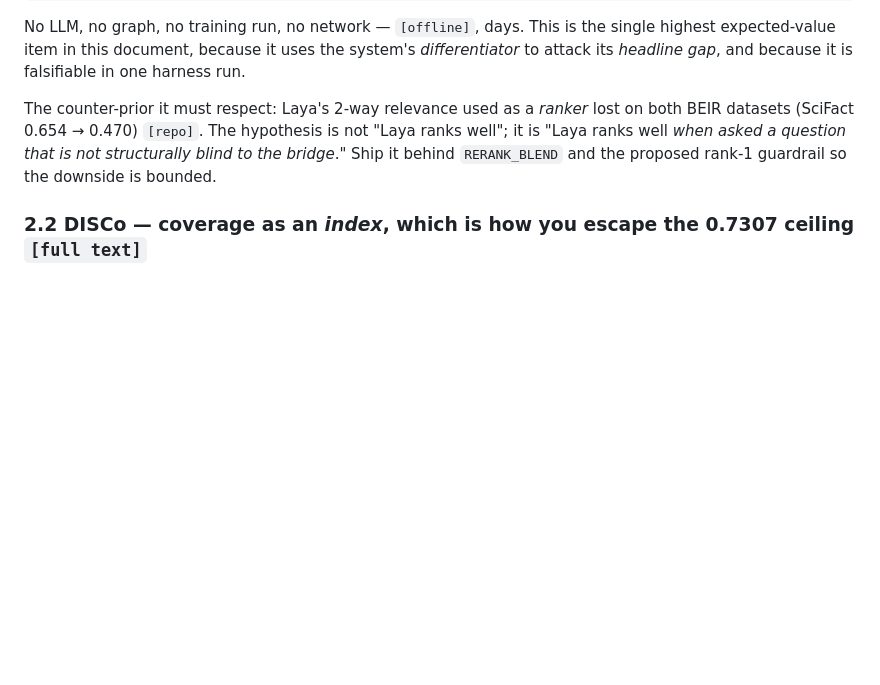
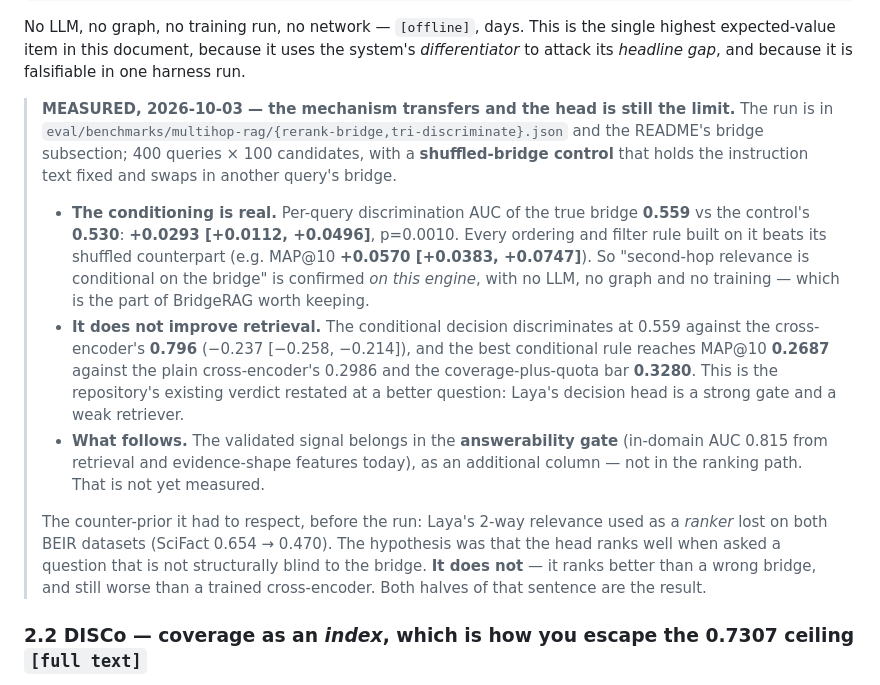
Before and after one commit to thread3d/laya-rag, a Markdown page: docs/research/08-frontier-2026.md, the part around the change. GitHub-like rendering; blank space fills up the shorter version.

```diff
--- a/docs/research/08-frontier-2026.md
+++ b/docs/research/08-frontier-2026.md
@@ -105,10 +105,30 @@ No LLM, no graph, no training run, no network — `[offline]`, days. This is the
 expected-value item in this document, because it uses the system's *differentiator* to attack
 its *headline gap*, and because it is falsifiable in one harness run.
 
-The counter-prior it must respect: Laya's 2-way relevance used as a *ranker* lost on both BEIR
-datasets (SciFact 0.654 → 0.470) `[repo]`. The hypothesis is not "Laya ranks well"; it is "Laya
-ranks well *when asked a question that is not structurally blind to the bridge*." Ship it behind
-`RERANK_BLEND` and the proposed rank-1 guardrail so the downside is bounded.
+> **MEASURED, 2026-10-03 — the mechanism transfers and the head is still the limit.** The run is
+> in `eval/benchmarks/multihop-rag/{rerank-bridge,tri-discriminate}.json` and the README's
+> bridge subsection; 400 queries × 100 candidates, with a **shuffled-bridge control** that holds
+> the instruction text fixed and swaps in another query's bridge.
+>
+> - **The conditioning is real.** Per-query discrimination AUC of the true bridge **0.559** vs
+>   the control's **0.530**: **+0.0293 [+0.0112, +0.0496]**, p=0.0010. Every ordering and filter
+>   rule built on it beats its shuffled counterpart (e.g. MAP@10 **+0.0570 [+0.0383, +0.0747]**).
+>   So "second-hop relevance is conditional on the bridge" is confirmed *on this engine*, with no
+>   LLM, no graph and no training — which is the part of BridgeRAG worth keeping.
+> - **It does not improve retrieval.** The conditional decision discriminates at 0.559 against
+>   the cross-encoder's **0.796** (−0.237 [−0.258, −0.214]), and the best conditional rule reaches
+>   MAP@10 **0.2687** against the plain cross-encoder's 0.2986 and the coverage-plus-quota bar
+>   **0.3280**. This is the repository's existing verdict restated at a better question: Laya's
+>   decision head is a strong gate and a weak retriever.
+> - **What follows.** The validated signal belongs in the **answerability gate** (in-domain AUC
+>   0.815 from retrieval and evidence-shape features today), as an additional column — not in the
+>   ranking path. That is not yet measured.
+>
+> The counter-prior it had to respect, before the run: Laya's 2-way relevance used as a *ranker*
+> lost on both BEIR datasets (SciFact 0.654 → 0.470). The hypothesis was that the head ranks well
+> when asked a question that is not structurally blind to the bridge. **It does not** — it ranks
+> better than a wrong bridge, and still worse than a trained cross-encoder. Both halves of that
+> sentence are the result.
 
 ### 2.2 DISCo — coverage as an *index*, which is how you escape the 0.7307 ceiling `[full text]`
 
```
Also changed, not shown: README.md (+40 -0 lines), docs/charts/bridge_stage.png (added), 2 other files.
